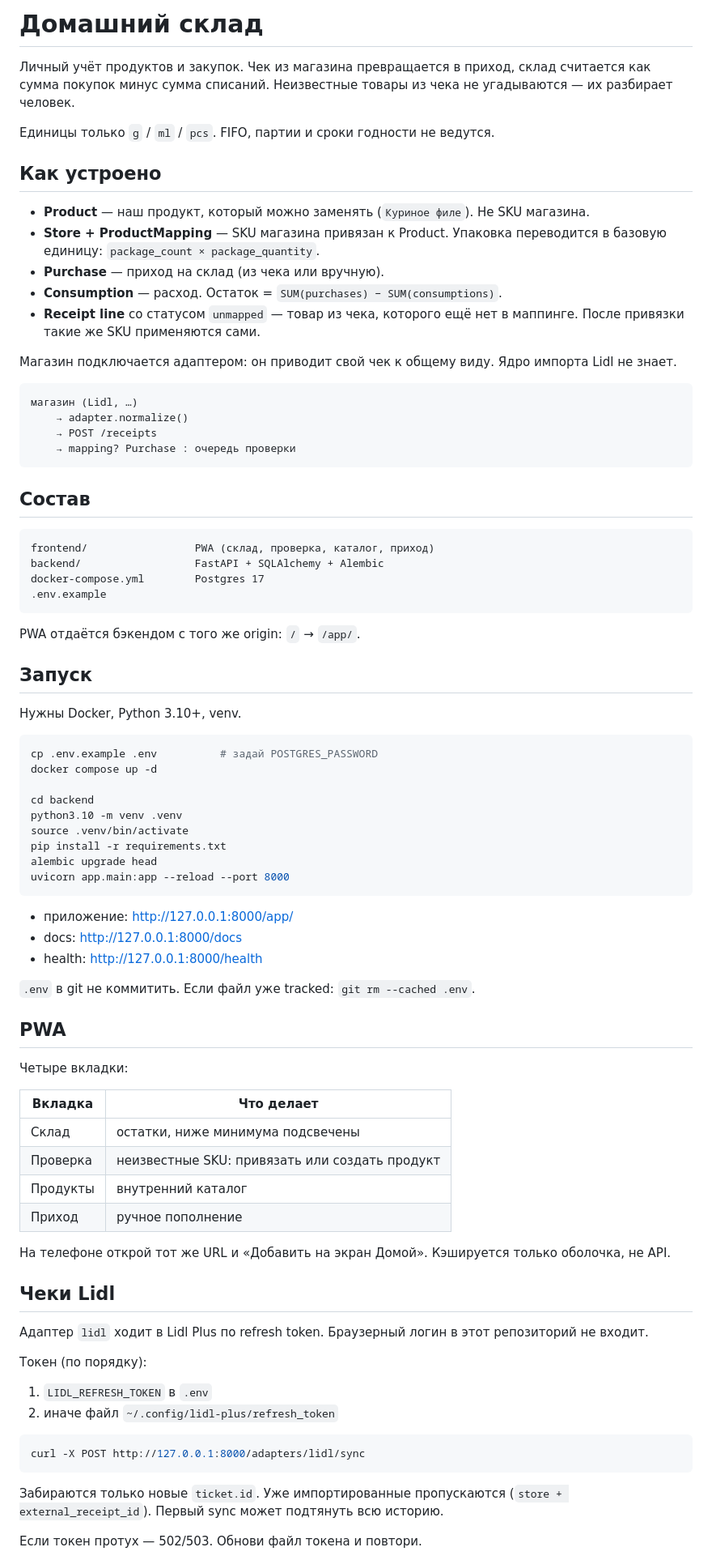
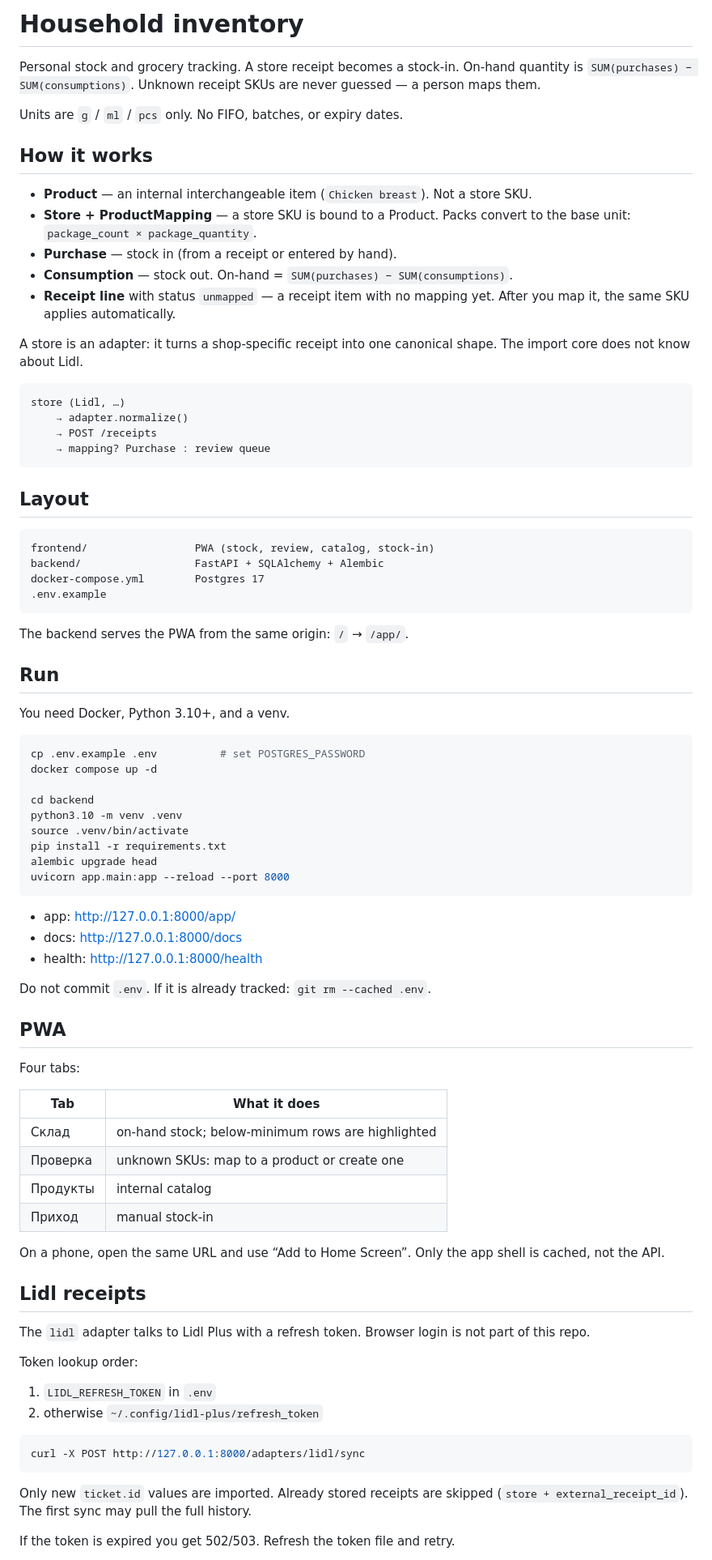
Before and after one commit to sk-u-ki/household-inventory, a Markdown page: README.md, the part around one of its changes. Shown at 81% size. Rendered like a GitHub page.

Commit message:
upd: change language in readme

````diff
--- a/README.md
+++ b/README.md
@@ -1,43 +1,43 @@
-# Домашний склад
+# Household inventory
 
-Личный учёт продуктов и закупок. Чек из магазина превращается в приход, склад считается как сумма покупок минус сумма списаний. Неизвестные товары из чека не угадываются — их разбирает человек.
+Personal stock and grocery tracking. A store receipt becomes a stock-in. On-hand quantity is `SUM(purchases) − SUM(consumptions)`. Unknown receipt SKUs are never guessed — a person maps them.
 
-Единицы только `g` / `ml` / `pcs`. FIFO, партии и сроки годности не ведутся.
+Units are `g` / `ml` / `pcs` only. No FIFO, batches, or expiry dates.
 
-## Как устроено
+## How it works
 
-- **Product** — наш продукт, который можно заменять (`Куриное филе`). Не SKU магазина.
-- **Store + ProductMapping** — SKU магазина привязан к Product. Упаковка переводится в базовую единицу: `package_count × package_quantity`.
-- **Purchase** — приход на склад (из чека или вручную).
-- **Consumption** — расход. Остаток = `SUM(purchases) − SUM(consumptions)`.
-- **Receipt line** со статусом `unmapped` — товар из чека, которого ещё нет в маппинге. После привязки такие же SKU применяются сами.
+- **Product** — an internal interchangeable item (`Chicken breast`). Not a store SKU.
+- **Store + ProductMapping** — a store SKU is bound to a Product. Packs convert to the base unit: `package_count × package_quantity`.
+- **Purchase** — stock in (from a receipt or entered by hand).
+- **Consumption** — stock out. On-hand = `SUM(purchases) − SUM(consumptions)`.
+- **Receipt line** with status `unmapped` — a receipt item with no mapping yet. After you map it, the same SKU applies automatically.
 
-Магазин подключается адаптером: он приводит свой чек к общему виду. Ядро импорта Lidl не знает.
+A store is an adapter: it turns a shop-specific receipt into one canonical shape. The import core does not know about Lidl.
 
 ```
-магазин (Lidl, …)
+store (Lidl, …)
     → adapter.normalize()
     → POST /receipts
-    → mapping? Purchase : очередь проверки
+    → mapping? Purchase : review queue
 ```
 
-## Состав
+## Layout
 
 ```
-frontend/                 PWA (склад, проверка, каталог, приход)
+frontend/                 PWA (stock, review, catalog, stock-in)
 backend/                  FastAPI + SQLAlchemy + Alembic
 docker-compose.yml        Postgres 17
 .env.example
 ```
 
-PWA отдаётся бэкендом с того же origin: `/` → `/app/`.
+The backend serves the PWA from the same origin: `/` → `/app/`.
 
-## Запуск
+## Run
 
-Нужны Docker, Python 3.10+, venv.
+You need Docker, Python 3.10+, and a venv.
 
 ```bash
-cp .env.example .env          # задай POSTGRES_PASSWORD
+cp .env.example .env          # set POSTGRES_PASSWORD
 docker compose up -d
 
 cd backend
@@ -48,39 +48,39 @@ alembic upgrade head
 uvicorn app.main:app --reload --port 8000
 ```
 
-- приложение: http://127.0.0.1:8000/app/
+- app: http://127.0.0.1:8000/app/
 - docs: http://127.0.0.1:8000/docs
 - health: http://127.0.0.1:8000/health
 
-`.env` в git не коммитить. Если файл уже tracked: `git rm --cached .env`.
+Do not commit `.env`. If it is already tracked: `git rm --cached .env`.
 
 ## PWA
 
-Четыре вкладки:
+Four tabs:
 
-| Вкладка   | Что делает                                      |
-|-----------|--------------------------------------------------|
-| Склад     | остатки, ниже минимума подсвечены                |
-| Проверка  | неизвестные SKU: привязать или создать продукт   |
-| Продукты  | внутренний каталог                               |
-| Приход    | ручное пополнение                                |
+| Tab        | What it does                                              |
+|------------|-----------------------------------------------------------|
+| Склад      | on-hand stock; below-minimum rows are highlighted         |
+| Проверка   | unknown SKUs: map to a product or create one              |
+| Продукты   | internal catalog                                          |
+| Приход     | manual stock-in                                           |
 
-На телефоне открой тот же URL и «Добавить на экран Домой». Кэшируется только оболочка, не API.
+On a phone, open the same URL and use “Add to Home Screen”. Only the app shell is cached, not the API.
 
-## Чеки Lidl
+## Lidl receipts
 
-Адаптер `lidl` ходит в Lidl Plus по refresh token. Браузерный логин в этот репозиторий не входит.
+The `lidl` adapter talks to Lidl Plus with a refresh token. Browser login is not part of this repo.
 
-Токен (по порядку):
+Token lookup order:
 
-1. `LIDL_REFRESH_TOKEN` в `.env`
-2. иначе файл `~/.config/lidl-plus/refresh_token`
+1. `LIDL_REFRESH_TOKEN` in `.env`
+2. otherwise `~/.config/lidl-plus/refresh_token`
 
 ```bash
 curl -X POST http://127.0.0.1:8000/adapters/lidl/sync
 ```
 
-Забираются только новые `ticket.id`. Уже импортированные пропускаются (`store + external_receipt_id`). Первый sync может подтянуть всю историю.
+Only new `ticket.id` values are imported. Already stored receipts are skipped (`store + external_receipt_id`). The first sync may pull the full history.
 
-Если токен протух — 502/503. Обнови файл токена и повтори.
+If the token is expired you get 502/503. Refresh the token file and retry.
 
````
Also changed, not shown: other parts of README.md (+22 -22 lines).
